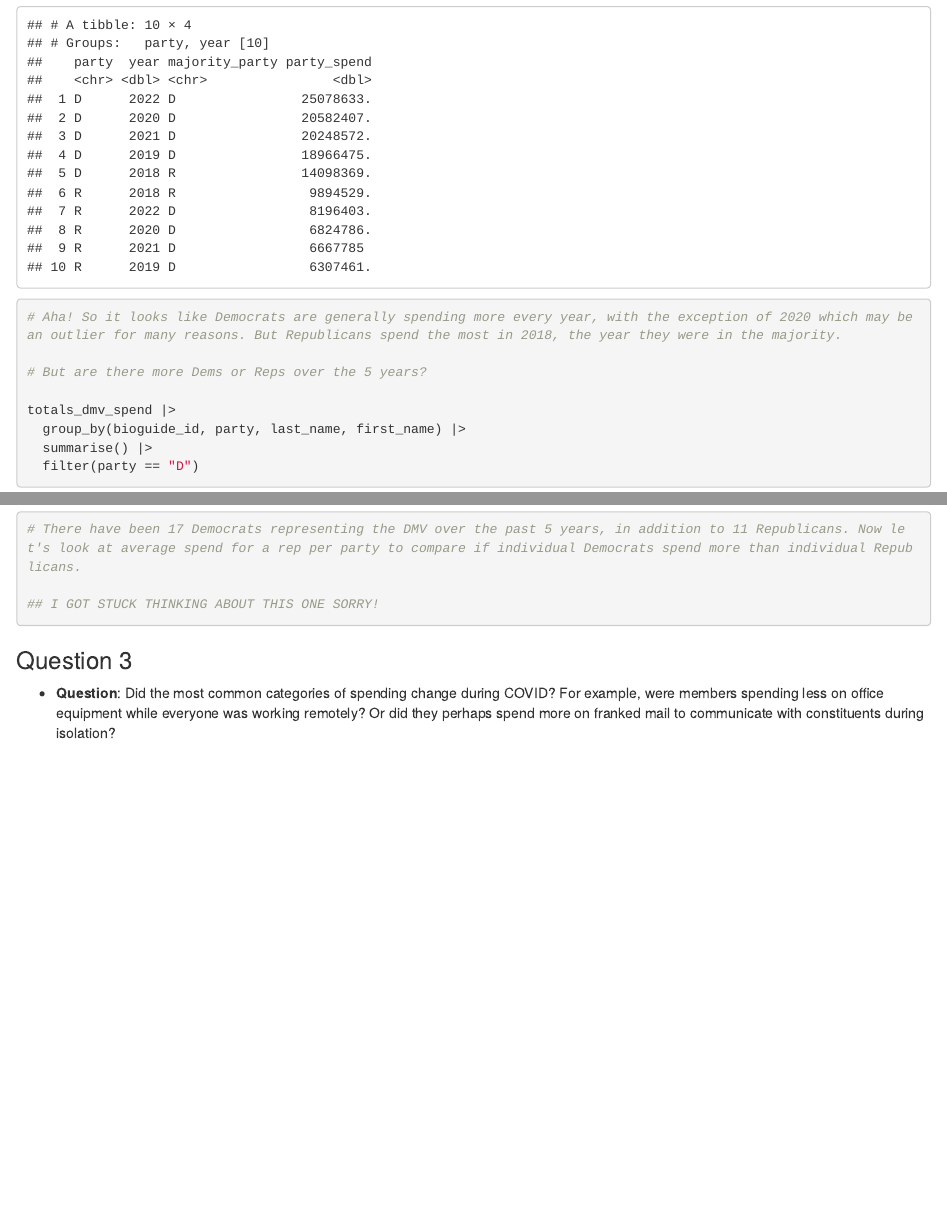
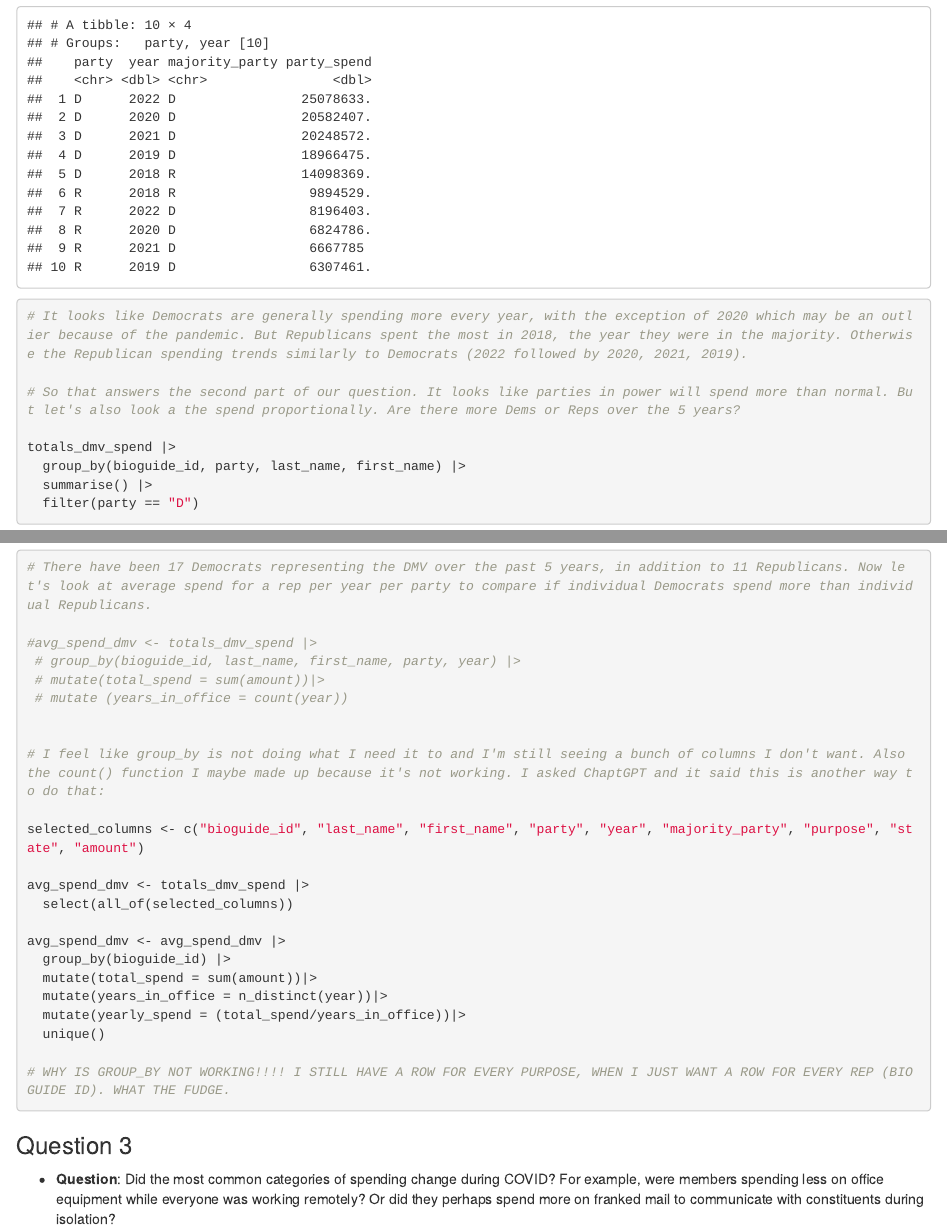
Before and after one commit to lemonaidn/data_analysis_proj, an R Markdown document (team_notebook.Rmd): the page in a window 1100 px wide, from 13220 px down before the commit and from 12820 px down after it, so that both start at the same text, and a second part further down, joined at a grey line. Rendered offline with R 4.5, knitr and Pandoc, with nearby package versions; some code elsewhere in the file could not run offline; column names are cleaned by a stand-in for the janitor package.

Commit message:
smdh
floundering on question 2

````diff
--- a/team_notebook.Rmd
+++ b/team_notebook.Rmd
@@ -517,9 +507,9 @@ totals_dmv_spend |>
   summarise(party_spend = sum(amount))|>
   arrange(desc(party_spend))
 
-# Aha! So it looks like Democrats are generally spending more every year, with the exception of 2020 which may be an outlier for many reasons. But Republicans spend the most in 2018, the year they were in the majority.
+# It looks like Democrats are generally spending more every year, with the exception of 2020 which may be an outlier because of the pandemic. But Republicans spent the most in 2018, the year they were in the majority. Otherwise the Republican spending trends similarly to Democrats (2022 followed by 2020, 2021, 2019).
 
-# But are there more Dems or Reps over the 5 years?
+# So that answers the second part of our question. It looks like parties in power will spend more than normal. But let's also look a the spend proportionally. Are there more Dems or Reps over the 5 years?
 
 totals_dmv_spend |>
   group_by(bioguide_id, party, last_name, first_name) |>
@@ -531,9 +521,31 @@ totals_dmv_spend |>
   summarise() |>
   filter(party == "R")
 
-# There have been 17 Democrats representing the DMV over the past 5 years, in addition to 11 Republicans. Now let's look at average spend for a rep per party to compare if individual Democrats spend more than individual Republicans.
+# There have been 17 Democrats representing the DMV over the past 5 years, in addition to 11 Republicans. Now let's look at average spend for a rep per year per party to compare if individual Democrats spend more than individual Republicans.
 
-## I GOT STUCK THINKING ABOUT THIS ONE SORRY!
+#avg_spend_dmv <- totals_dmv_spend |>
+ # group_by(bioguide_id, last_name, first_name, party, year) |>
+ # mutate(total_spend = sum(amount))|>
+ # mutate (years_in_office = count(year))
+
+
+# I feel like group_by is not doing what I need it to and I'm still seeing a bunch of columns I don't want. Also the count() function I maybe made up because it's not working. I asked ChaptGPT and it said this is another way to do that:
+
+selected_columns <- c("bioguide_id", "last_name", "first_name", "party", "year", "majority_party", "purpose", "state", "amount")
+
+avg_spend_dmv <- totals_dmv_spend |>
+  select(all_of(selected_columns))
+
+avg_spend_dmv <- avg_spend_dmv |>
+  group_by(bioguide_id) |>
+  mutate(total_spend = sum(amount))|>
+  mutate(years_in_office = n_distinct(year))|>
+  mutate(yearly_spend = (total_spend/years_in_office))|>
+  unique()
+
+# WHY IS GROUP_BY NOT WORKING!!!! I STILL HAVE A ROW FOR EVERY PURPOSE, WHEN I JUST WANT A ROW FOR EVERY REP (BIOGUIDE ID). WHAT THE FUDGE.
+
+
 
 ```
 
````
Also changed, not shown: .RData (added), team_notebook.Rmd (16 more changed lines), 1 other file.
